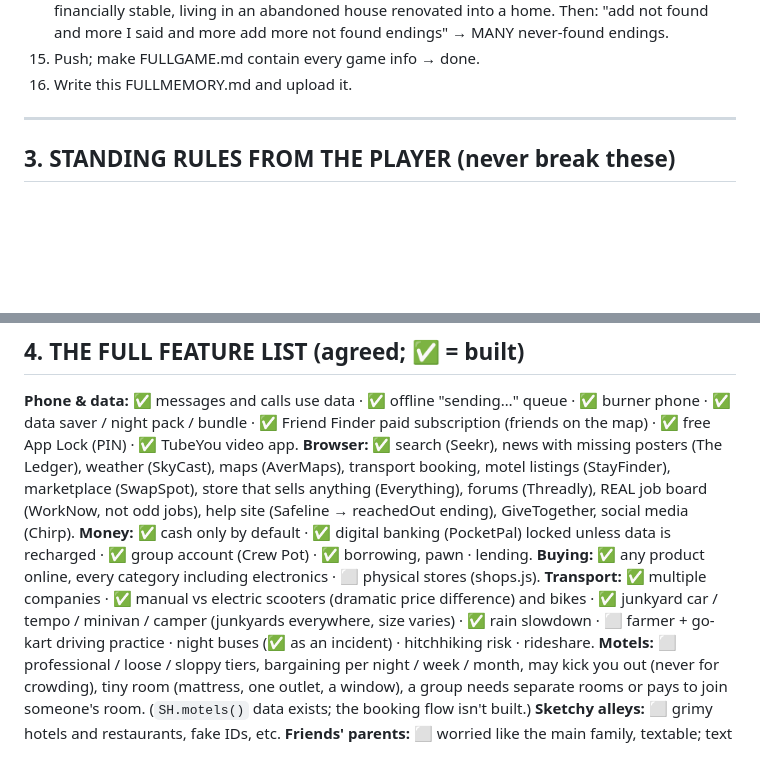
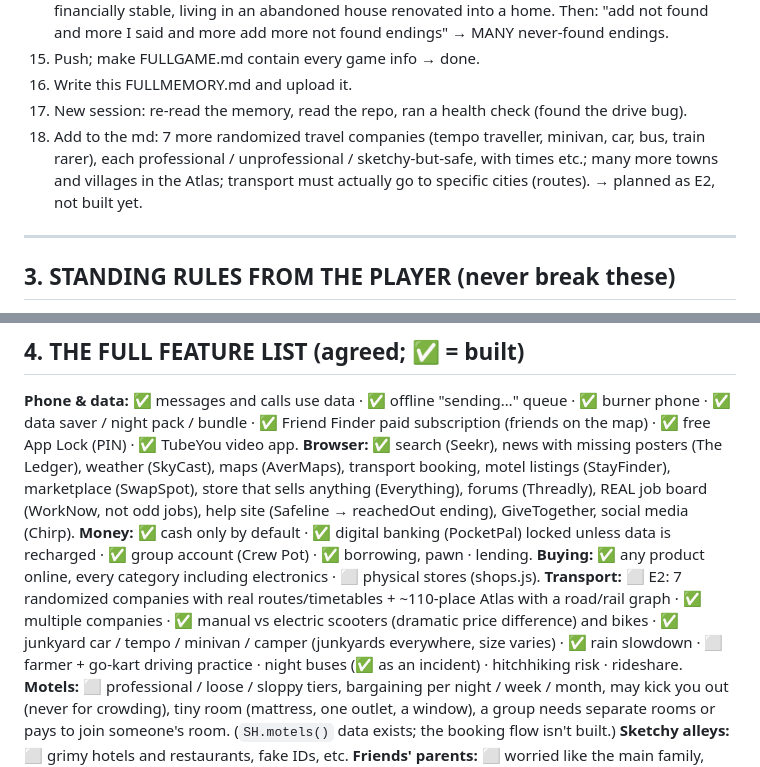
Before and after one commit to rudrachitambare/runawayy-game, a Markdown page: FULLMEMORY.md, 2 parts joined by grey strips. Drawn GitHub-style; blank space fills up the shorter version.

```diff
--- a/FULLMEMORY.md
+++ b/FULLMEMORY.md
@@ -56,6 +62,8 @@ A deep, fun narrative life-sim for **16+** players. Vanilla JS / canvas (anythin
 14. Add a **NOT-FOUND ending**: reaches adulthood with friends, happy, healthy, no family contact, financially stable, living in an abandoned house renovated into a home. Then: "add not found and more I said and more add more not found endings" → MANY never-found endings.
 15. Push; make FULLGAME.md contain every game info → done.
 16. Write this FULLMEMORY.md and upload it.
+17. New session: re-read the memory, read the repo, ran a health check (found the drive bug).
+18. Add to the md: 7 more randomized travel companies (tempo traveller, minivan, car, bus, train rarer), each professional / unprofessional / sketchy-but-safe, with times etc.; many more towns and villages in the Atlas; transport must actually go to specific cities (routes). → planned as E2, not built yet.
 
 ---
 
@@ -94,7 +102,7 @@ A deep, fun narrative life-sim for **16+** players. Vanilla JS / canvas (anythin
 **Browser:** ✅ search (Seekr), news with missing posters (The Ledger), weather (SkyCast), maps (AverMaps), transport booking, motel listings (StayFinder), marketplace (SwapSpot), store that sells anything (Everything), forums (Threadly), REAL job board (WorkNow, not odd jobs), help site (Safeline → reachedOut ending), GiveTogether, social media (Chirp).
 **Money:** ✅ cash only by default · ✅ digital banking (PocketPal) locked unless data is recharged · ✅ group account (Crew Pot) · ✅ borrowing, pawn · lending.
 **Buying:** ✅ any product online, every category including electronics · ⬜ physical stores (shops.js).
-**Transport:** ✅ multiple companies · ✅ manual vs electric scooters (dramatic price difference) and bikes · ✅ junkyard car / tempo / minivan / camper (junkyards everywhere, size varies) · ✅ rain slowdown · ⬜ farmer + go-kart driving practice · night buses (✅ as an incident) · hitchhiking risk · rideshare.
+**Transport:** ⬜ E2: 7 randomized companies with real routes/timetables + ~110-place Atlas with a road/rail graph · ✅ multiple companies · ✅ manual vs electric scooters (dramatic price difference) and bikes · ✅ junkyard car / tempo / minivan / camper (junkyards everywhere, size varies) · ✅ rain slowdown · ⬜ farmer + go-kart driving practice · night buses (✅ as an incident) · hitchhiking risk · rideshare.
 **Motels:** ⬜ professional / loose / sloppy tiers, bargaining per night / week / month, may kick you out (never for crowding), tiny room (mattress, one outlet, a window), a group needs separate rooms or pays to join someone's room. (`SH.motels()` data exists; the booking flow isn't built.)
 **Sketchy alleys:** ⬜ grimy hotels and restaurants, fake IDs, etc.
 **Friends' parents:** ⬜ worried like the main family, textable; text friends to leave a note on THEIR bed; text parents to do things; change identity.
```
Also changed, not shown: other parts of FULLMEMORY.md (+9 -3 lines), FULLGAME.md (+38 -1 lines).
